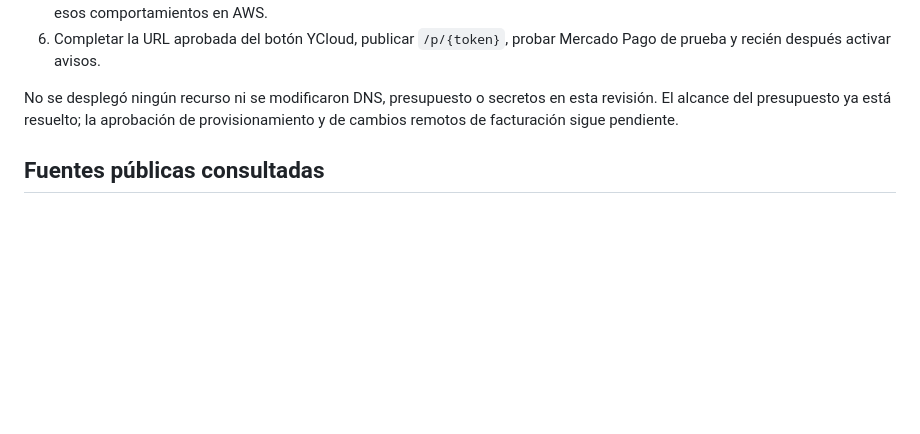
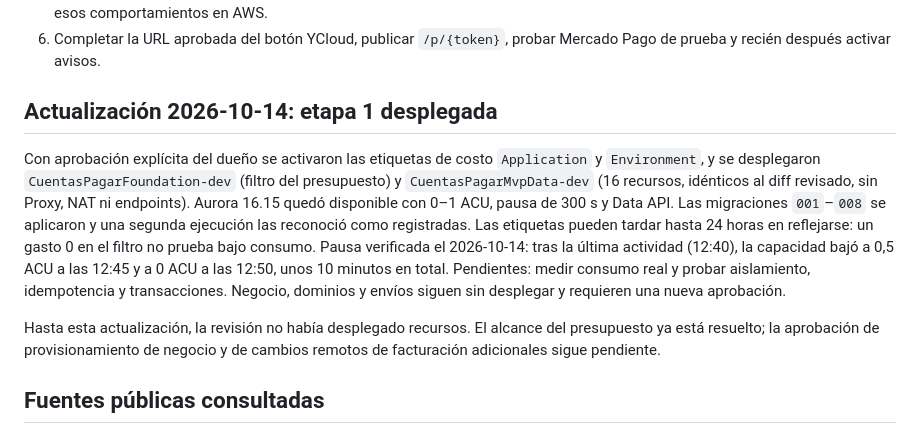
Before and after one commit to develophff-code/cuentas-pagar-serverless, a Markdown page: docs/COSTOS_MVP_FASE_C.md, the part around the change. Rendered like a GitHub page; blank space fills up the shorter version.

```diff
--- a/docs/COSTOS_MVP_FASE_C.md
+++ b/docs/COSTOS_MVP_FASE_C.md
@@ -193,9 +193,24 @@ negocio, los envíos reales y el dominio quedan para una etapa posterior.
 6. Completar la URL aprobada del botón YCloud, publicar `/p/{token}`, probar
    Mercado Pago de prueba y recién después activar avisos.
 
-No se desplegó ningún recurso ni se modificaron DNS, presupuesto o secretos en
-esta revisión. El alcance del presupuesto ya está resuelto; la aprobación de
-provisionamiento y de cambios remotos de facturación sigue pendiente.
+## Actualización 2026-10-14: etapa 1 desplegada
+
+Con aprobación explícita del dueño se activaron las etiquetas de costo
+`Application` y `Environment`, y se desplegaron `CuentasPagarFoundation-dev`
+(filtro del presupuesto) y `CuentasPagarMvpData-dev` (16 recursos, idénticos al
+diff revisado, sin Proxy, NAT ni endpoints). Aurora 16.15 quedó disponible con
+0–1 ACU, pausa de 300 s y Data API. Las migraciones `001`–`008` se aplicaron y
+una segunda ejecución las reconoció como registradas. Las etiquetas pueden
+tardar hasta 24 horas en reflejarse: un gasto 0 en el filtro no prueba bajo
+consumo. Pausa verificada el 2026-10-14: tras la última actividad (12:40), la
+capacidad bajó a 0,5 ACU a las 12:45 y a 0 ACU a las 12:50, unos 10 minutos en
+total. Pendientes: medir consumo real y probar
+aislamiento, idempotencia y transacciones. Negocio, dominios y envíos siguen
+sin desplegar y requieren una nueva aprobación.
+
+Hasta esta actualización, la revisión no había desplegado recursos. El alcance
+del presupuesto ya está resuelto; la aprobación de provisionamiento de negocio
+y de cambios remotos de facturación adicionales sigue pendiente.
 
 ## Fuentes públicas consultadas
 
```
Also changed, not shown: GEMINI.md (added, +55 -0 lines), README.md (+11 -3 lines).
